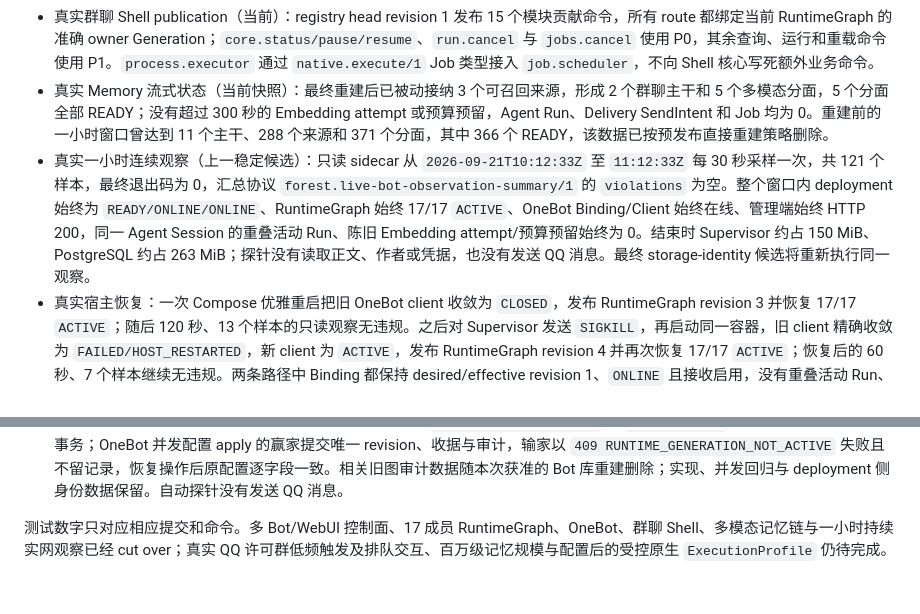
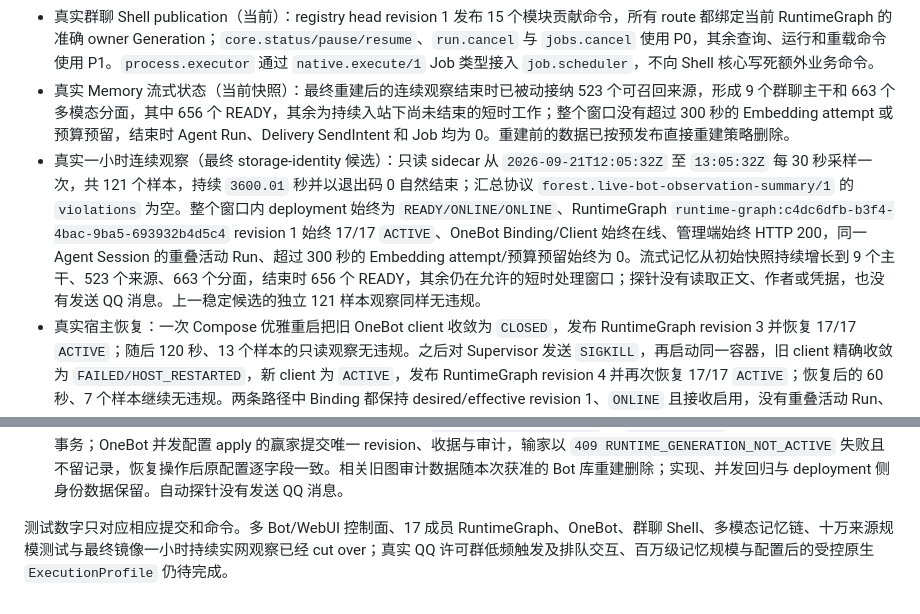
Before and after one commit to sjrsjz/forest, a Markdown page: doc/implementation-status.md, 2 parts joined by grey strips. GitHub-like rendering.

Commit message:
record final image soak acceptance

```diff
--- a/doc/implementation-status.md
+++ b/doc/implementation-status.md
@@ -152,12 +152,12 @@ Repository 测试证明各自权威状态机；生产启动链是否切换只按
 - 真实单 Bot 实例（当前）：树莓派旧 `alicebot.service` 保持 `inactive`，PC 上 `forest-clean-supervisor-1` 通过局域网正向 WebSocket 连接其 OneBot。Provider 仍固化为已验证文本与图片输入的 `deepseek-v4-flash-vision-exp`；独立 VL Embedding 仍固化为 QiYu 使用的 `Qwen/Qwen3-VL-Embedding-8B`、4096 维和原 space ID，Bot 创建后没有改变模型种类。群触发限制仍为仅许可群 `933179609` 的 mention，私聊关闭，管理员为 `qq:3244658766`。本次直接重建后许可群尚未形成 Conversation lane，Trigger、Agent Session/Run 与 Delivery SendIntent 均为 0；低频 mention 触发、对话中追加消息进入下一次模型调用以及单群串行排队仍保留给真人验收。本次切换和所有自动探针都没有向 QQ 发送消息。
 - 切换前 Embedding 收敛修复（历史验收）：上一代 16 成员图曾在真实自然入站上得到 3 个 TEXT 与 3 个 IMAGE facet 全部 READY，6 个 attempt 全部 SUCCEEDED、6 个预算预留全部 CHARGED，且无 Agent Run、Delivery SendIntent 或 trigger；这组数据随本次获准的预发布 Bot 库重建删除，只作为实现证据，不再描述当前数据库。
 - 真实群聊 Shell publication（当前）：registry head revision 1 发布 15 个模块贡献命令，所有 route 都绑定当前 RuntimeGraph 的准确 owner Generation；`core.status/pause/resume`、`run.cancel` 与 `jobs.cancel` 使用 P0，其余查询、运行和重载命令使用 P1。`process.executor` 通过 `native.execute/1` Job 类型接入 `job.scheduler`，不向 Shell 核心写死额外业务命令。
-- 真实 Memory 流式状态（当前快照）：最终重建后已被动接纳 3 个可召回来源，形成 2 个群聊主干和 5 个多模态分面，5 个分面全部 READY；没有超过 300 秒的 Embedding attempt 或预算预留，Agent Run、Delivery SendIntent 和 Job 均为 0。重建前的一小时窗口曾达到 11 个主干、288 个来源和 371 个分面，其中 366 个 READY，该数据已按预发布直接重建策略删除。
-- 真实一小时连续观察（上一稳定候选）：只读 sidecar 从 `2026-09-21T10:12:33Z` 至 `11:12:33Z` 每 30 秒采样一次，共 121 个样本，最终退出码为 0，汇总协议 `forest.live-bot-observation-summary/1` 的 `violations` 为空。整个窗口内 deployment 始终为 `READY/ONLINE/ONLINE`、RuntimeGraph 始终 17/17 `ACTIVE`、OneBot Binding/Client 始终在线、管理端始终 HTTP 200，同一 Agent Session 的重叠活动 Run、陈旧 Embedding attempt/预算预留始终为 0。结束时 Supervisor 约占 150 MiB、PostgreSQL 约占 263 MiB；探针没有读取正文、作者或凭据，也没有发送 QQ 消息。最终 storage-identity 候选将重新执行同一观察。
+- 真实 Memory 流式状态（当前快照）：最终重建后的连续观察结束时已被动接纳 523 个可召回来源，形成 9 个群聊主干和 663 个多模态分面，其中 656 个 READY，其余为持续入站下尚未结束的短时工作；整个窗口没有超过 300 秒的 Embedding attempt 或预算预留，结束时 Agent Run、Delivery SendIntent 和 Job 均为 0。重建前的数据已按预发布直接重建策略删除。
+- 真实一小时连续观察（最终 storage-identity 候选）：只读 sidecar 从 `2026-09-21T12:05:32Z` 至 `13:05:32Z` 每 30 秒采样一次，共 121 个样本，持续 `3600.01` 秒并以退出码 0 自然结束；汇总协议 `forest.live-bot-observation-summary/1` 的 `violations` 为空。整个窗口内 deployment 始终为 `READY/ONLINE/ONLINE`、RuntimeGraph `runtime-graph:c4dc6dfb-b3f4-4bac-9ba5-693932b4d5c4` revision 1 始终 17/17 `ACTIVE`、OneBot Binding/Client 始终在线、管理端始终 HTTP 200，同一 Agent Session 的重叠活动 Run、超过 300 秒的 Embedding attempt/预算预留始终为 0。流式记忆从初始快照持续增长到 9 个主干、523 个来源、663 个分面，结束时 656 个 READY，其余仍在允许的短时处理窗口；探针没有读取正文、作者或凭据，也没有发送 QQ 消息。上一稳定候选的独立 121 样本观察同样无违规。
 - 真实宿主恢复：一次 Compose 优雅重启把旧 OneBot client 收敛为 `CLOSED`，发布 RuntimeGraph revision 3 并恢复 17/17 `ACTIVE`；随后 120 秒、13 个样本的只读观察无违规。之后对 Supervisor 发送 `SIGKILL`，再启动同一容器，旧 client 精确收敛为 `FAILED/HOST_RESTARTED`，新 client 为 `ACTIVE`，发布 RuntimeGraph revision 4 并再次恢复 17/17 `ACTIVE`；恢复后的 60 秒、7 个样本继续无违规。两条路径中 Binding 都保持 desired/effective revision 1、`ONLINE` 且接收启用，没有重叠活动 Run、陈旧 Embedding 工作、活动 Job 或待发送 Intent，也没有主动发送 QQ 消息。
 - 真实模块 UI 装配（当前）：deployment/Bot 两个作用域分别发布 5/17 个模块；Bot 图贡献 16 个工作区，加上 deployment 的 5 个工作区共 21 个。`process.executor` 现在自带独立结构化工作区，管理 Profile 列表、诊断模板、可执行文件摘要、参数投影、身份、网络策略和资源限制，并经模块自己的配置 contract 执行 plan/apply；Web 壳不含其业务字段。最终管理端的 template/style/JavaScript 三个资源均实测返回 HTTP 200。
 - 桌面布局实渲染：本机 Edge 无头渲染实际 Web 壳与 17 成员候选目录，1440×900 和接近此前问题截图的 480×900 两种视口下，document/body/console 的 scroll height 都准确等于 900。新增的 ExecutionProfile 工作区也在两种视口下通过真实表单交互、重复 ID 防护、错误校验、plan/apply 和删除测试，页面高度保持 900，Profile 列表与编辑器各自滚动；窄桌面仍显示完整 Profile 名和关键身份字段。
 - 真实并发配置合流：针对 OneBot Binding desired revision 3 创建两个不同 timeout 计划并同时 apply，只有一个提交为 revision 4；另一个在旧 Runtime Generation 被原子替换后以 `409 RUNTIME_GENERATION_NOT_ACTIVE` 失败，没有发生最后写覆盖或双发布。随后基于 revision 4 创建恢复计划并提交 revision 5，原配置逐字段恢复，Binding 保持 ONLINE 且无错误码。
 - 切换前真实 Bot Web 审计（历史验收）：管理写入守卫把 `web_authority_receipt` 与 `kernel.audit` envelope 放入模块业务事务；OneBot 并发配置 apply 的赢家提交唯一 revision、收据与审计，输家以 `409 RUNTIME_GENERATION_NOT_ACTIVE` 失败且不留记录，恢复操作后原配置逐字段一致。相关旧图审计数据随本次获准的 Bot 库重建删除；实现、并发回归与 deployment 侧身份数据保留。自动探针没有发送 QQ 消息。
 
-测试数字只对应相应提交和命令。多 Bot/WebUI 控制面、17 成员 RuntimeGraph、OneBot、群聊 Shell、多模态记忆链与一小时持续实网观察已经 cut over；真实 QQ 许可群低频触发及排队交互、百万级记忆规模与配置后的受控原生 `ExecutionProfile` 仍待完成。
+测试数字只对应相应提交和命令。多 Bot/WebUI 控制面、17 成员 RuntimeGraph、OneBot、群聊 Shell、多模态记忆链、十万来源规模测试与最终镜像一小时持续实网观察已经 cut over；真实 QQ 许可群低频触发及排队交互、百万级记忆规模与配置后的受控原生 `ExecutionProfile` 仍待完成。
```
